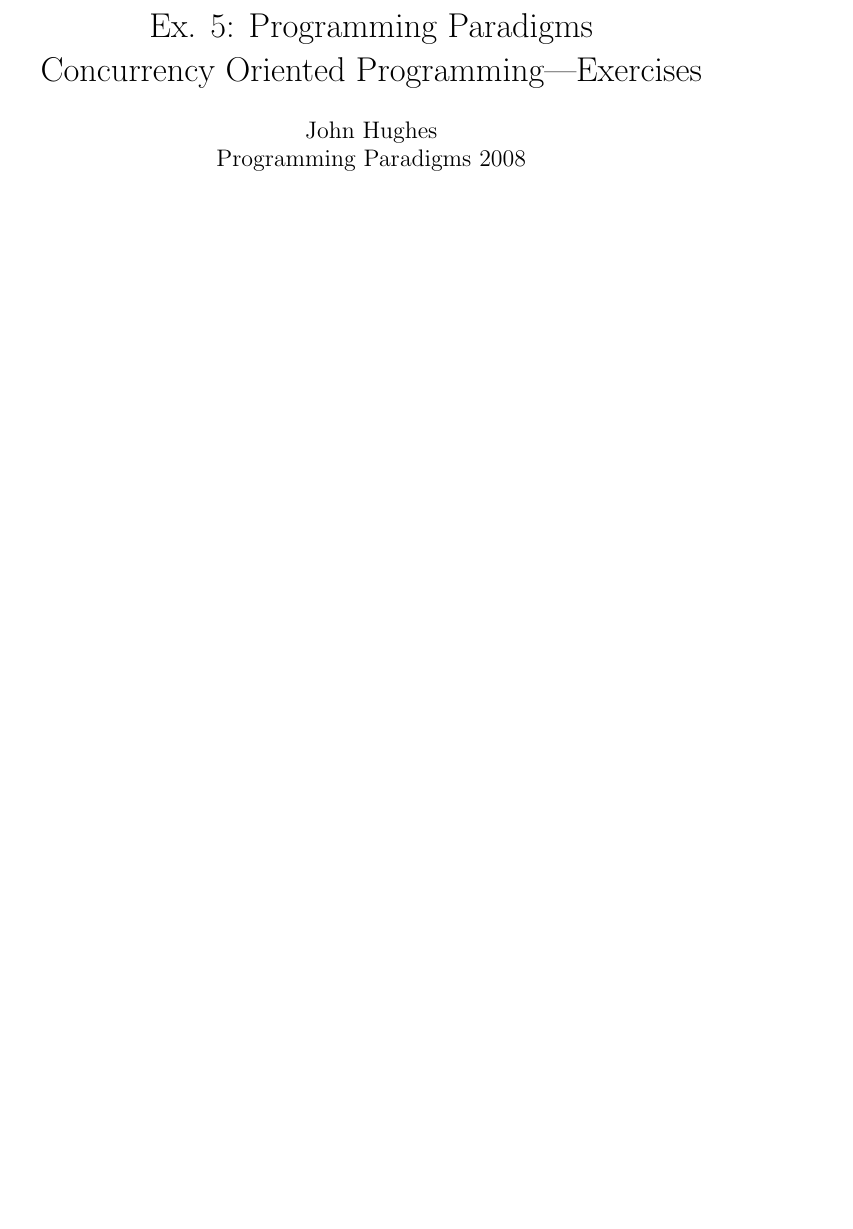
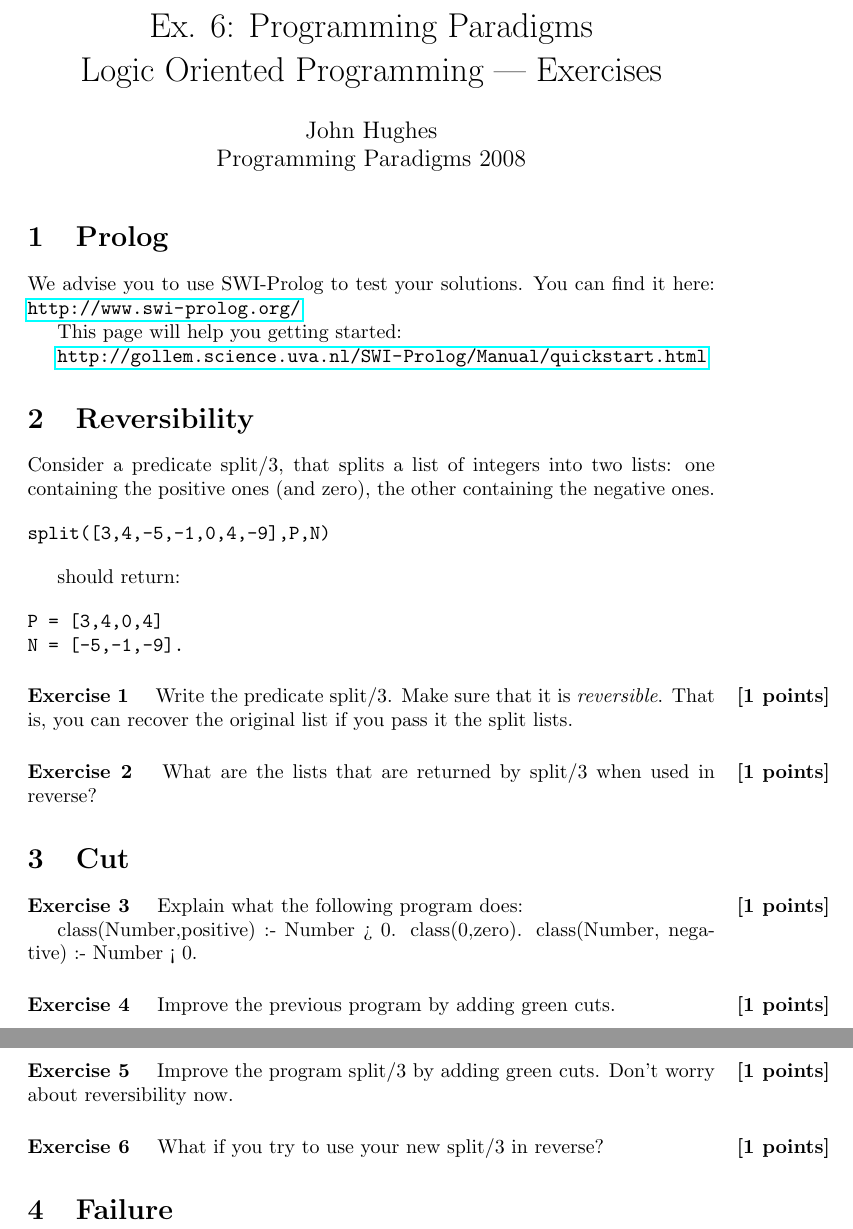
Before and after one commit to jyp/PLT-Course, a LaTeX problem sheet (Exercises/Week6/Exercises, Logic Programming.tex): part of the page before the commit and two parts of pages 1 and 2 of 2 after it, the two joined at a grey line, cut so that both start at the same text, the shorter picture padded with empty space. Compiled offline with pdfLaTeX.

Commit message:
add some exercises

```diff
--- a/Exercises/Week6/Exercises, Logic Programming.tex
+++ b/Exercises/Week6/Exercises, Logic Programming.tex
@@ -31,11 +31,73 @@
 
 
 \begin{document}
-\title{Ex. 5: Programming Paradigms
+\title{Ex. 6: Programming Paradigms
 \\
-Concurrency Oriented Programming—Exercises}
+Logic Oriented Programming --- Exercises}
 \author{\courseinfo}
 \date{}
 \maketitle
 
+\section{Prolog}
+We advise you to use SWI-Prolog to test your solutions.
+You can find it here:
+\url{http://www.swi-prolog.org/}
+
+This page will help you getting started:
+
+\url{http://gollem.science.uva.nl/SWI-Prolog/Manual/quickstart.html}
+
+\section{Reversibility}
+
+
+Consider a predicate split/3, that splits a list of integers into two lists: one containing the positive ones (and zero), the other containing the negative ones.
+
+\begin{verbatim}
+split([3,4,-5,-1,0,4,-9],P,N)
+\end{verbatim}
+
+should return:
+
+\begin{verbatim}
+P = [3,4,0,4]
+N = [-5,-1,-9].
+\end{verbatim}
+
+
+\begin{question}{1}
+    Write the predicate split/3. Make sure that it is \emph{reversible}. That is,
+    you can recover the original list if you pass it the split lists.
+\end{question}
+
+\begin{question}{1}
+    What are the lists that are returned by split/3 when used in reverse?
+\end{question}
+
+
+\section{Cut}
+
+\begin{question}{1}
+    Explain what the following program does:
+
+        class(Number,positive) :- Number > 0.
+        class(0,zero).
+        class(Number, negative) :- Number < 0.
+\end{question}
+
+\begin{question}{1}
+    Improve the previous program by adding green cuts.
+\end{question}
+
+
+\begin{question}{1}
+    Improve the program split/3 by adding green cuts. Don't worry about reversibility now.
+\end{question}
+
+\begin{question}{1}
+    What if you try to use your new split/3 in reverse?
+\end{question}
+
+
+\section{Failure}
+
 \end{document}
```
